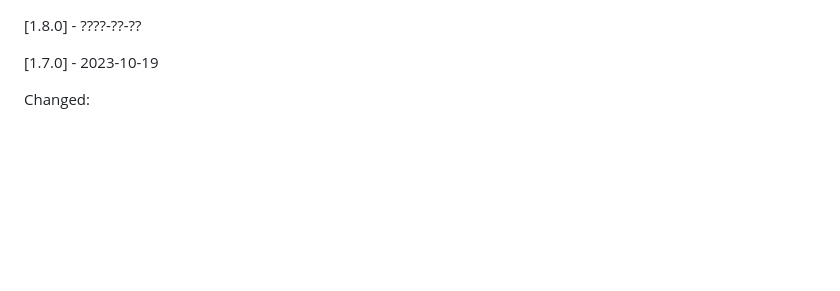
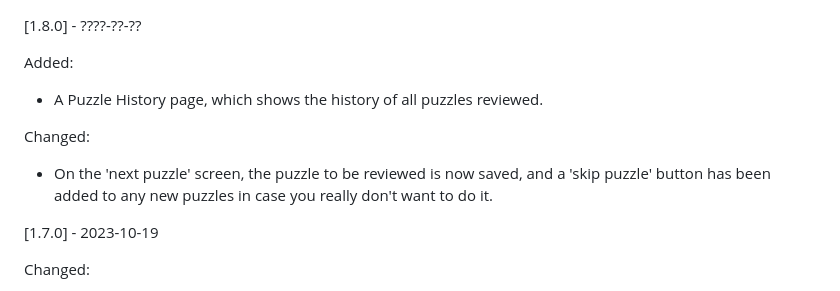
Before and after one commit to catchouli/better_tactics, a Markdown page: CHANGELOG.md, the part around the change. GitHub-like rendering; blank space fills up the shorter version.

Commit message:
Update changelog.

```diff
--- a/CHANGELOG.md
+++ b/CHANGELOG.md
@@ -1,4 +1,11 @@
 [1.8.0] - ????-??-??
+
+Added:
+* A Puzzle History page, which shows the history of all puzzles reviewed.
+
+Changed:
+* On the 'next puzzle' screen, the puzzle to be reviewed is now saved, and a 'skip puzzle' button
+  has been added to any new puzzles in case you really don't want to do it.
 
 [1.7.0] - 2023-10-19
 
```
